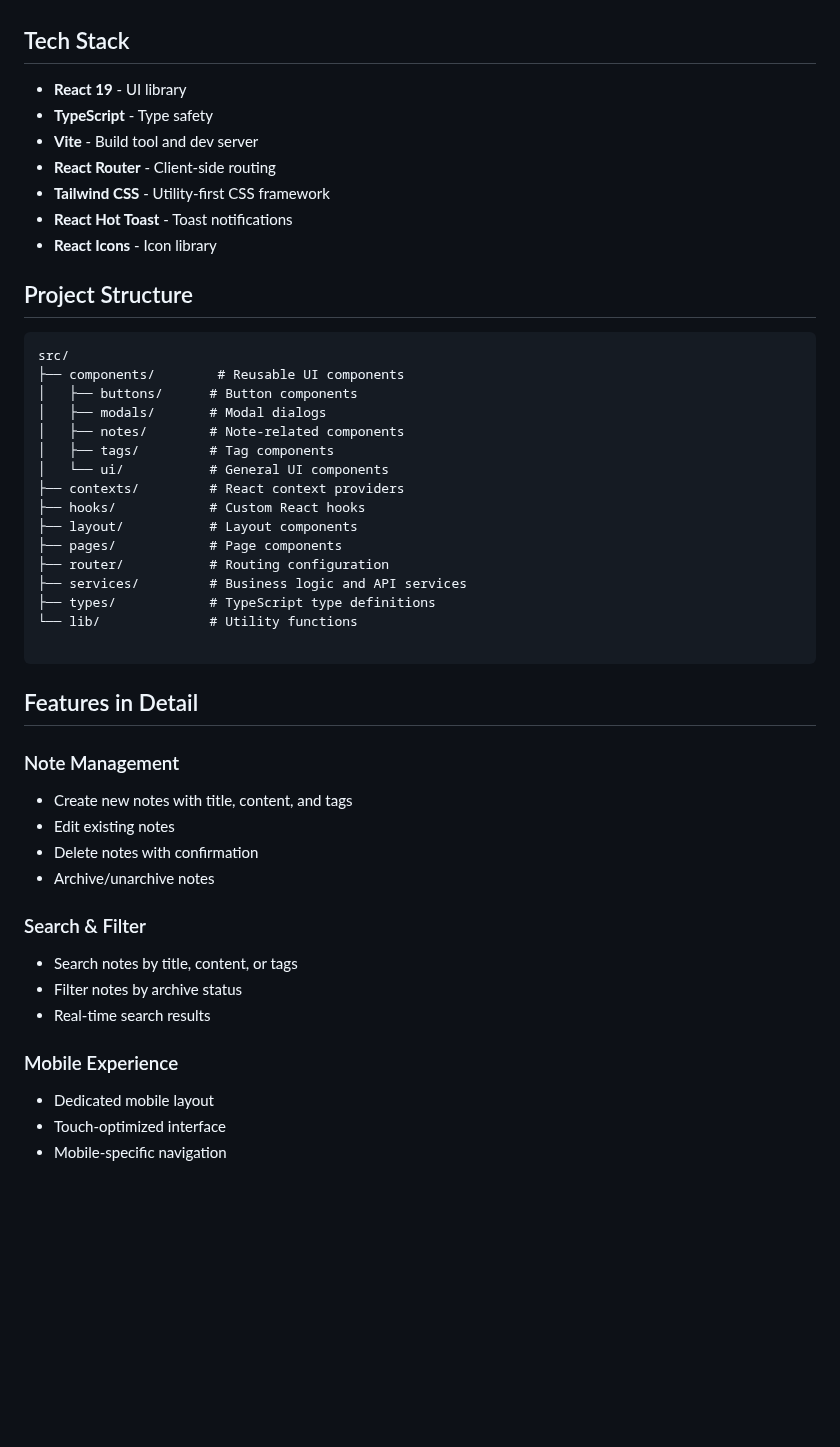
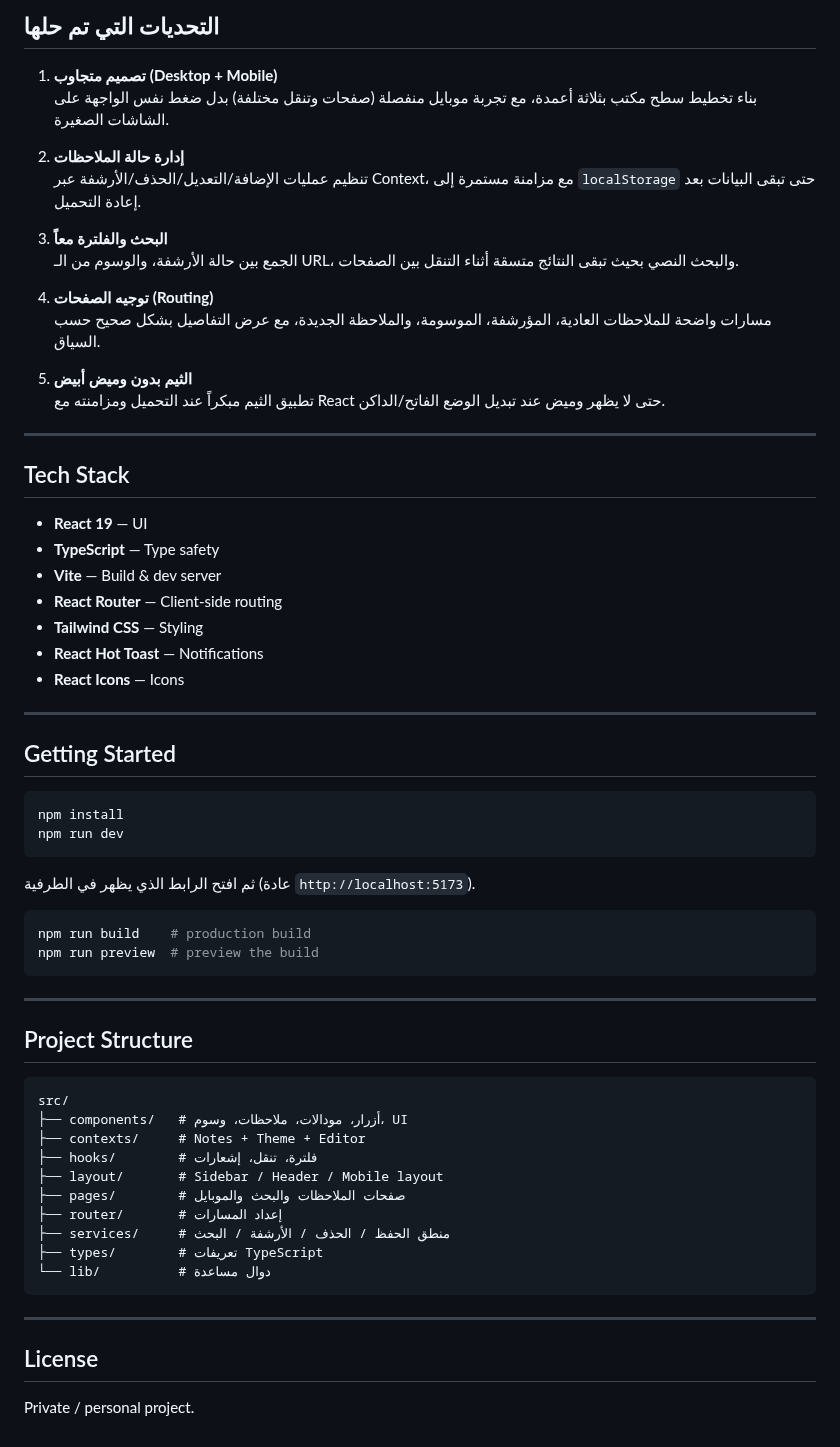
Before and after one commit to saraeyad/Note_App_Website, a Markdown page: README.md, the part around one of its changes. Drawn GitHub-style; blank space fills up the shorter version.

Commit message:
Improve README with demo, problem statement, and key features
Add a working app screenshot and Arabic sections covering the problem
and audience, main features, and challenges solved for the GitHub page.

Co-authored-by: Sara Ismail <saraeyad@users.noreply.github.com>

````diff
--- a/README.md
+++ b/README.md
@@ -7,49 +47,67 @@ live site URL : [note-app-website.vercel.app]
+## التحديات التي تم حلها
+
+1. **تصميم متجاوب (Desktop + Mobile)**
+   بناء تخطيط سطح مكتب بثلاثة أعمدة، مع تجربة موبايل منفصلة (صفحات وتنقل مختلفة) بدل ضغط نفس الواجهة على الشاشات الصغيرة.
+
+2. **إدارة حالة الملاحظات**
+   تنظيم عمليات الإضافة/التعديل/الحذف/الأرشفة عبر Context، مع مزامنة مستمرة إلى `localStorage` حتى تبقى البيانات بعد إعادة التحميل.
+
+3. **البحث والفلترة معاً**
+   الجمع بين حالة الأرشفة، والوسوم من الـ URL، والبحث النصي بحيث تبقى النتائج متسقة أثناء التنقل بين الصفحات.
+
+4. **توجيه الصفحات (Routing)**
+   مسارات واضحة للملاحظات العادية، المؤرشفة، الموسومة، والملاحظة الجديدة، مع عرض التفاصيل بشكل صحيح حسب السياق.
+
+5. **الثيم بدون وميض أبيض**
+   تطبيق الثيم مبكراً عند التحميل ومزامنته مع React حتى لا يظهر وميض عند تبديل الوضع الفاتح/الداكن.
+
+---
 
 ## Tech Stack
 
-- **React 19** - UI library
-- **TypeScript** - Type safety
-- **Vite** - Build tool and dev server
-- **React Router** - Client-side routing
-- **Tailwind CSS** - Utility-first CSS framework
-- **React Hot Toast** - Toast notifications
-- **React Icons** - Icon library
+- **React 19** — UI
+- **TypeScript** — Type safety
+- **Vite** — Build & dev server
+- **React Router** — Client-side routing
+- **Tailwind CSS** — Styling
+- **React Hot Toast** — Notifications
+- **React Icons** — Icons
 
+---
+
+## Getting Started
+
+```bash
+npm install
+npm run dev
+```
+
+ثم افتح الرابط الذي يظهر في الطرفية (عادة `http://localhost:5173`).
+
+```bash
+npm run build    # production build
+npm run preview  # preview the build
+```
+
+---
 
 ## Project Structure
 
 ```
 src/
-├── components/        # Reusable UI components
-│   ├── buttons/      # Button components
-│   ├── modals/       # Modal dialogs
-│   ├── notes/        # Note-related components
-│   ├── tags/         # Tag components
-│   └── ui/           # General UI components
-├── contexts/         # React context providers
-├── hooks/            # Custom React hooks
-├── layout/           # Layout components
-├── pages/            # Page components
-├── router/           # Routing configuration
-├── services/         # Business logic and API services
-├── types/            # TypeScript type definitions
-└── lib/              # Utility functions
+├── components/   # أزرار، مودالات، ملاحظات، وسوم، UI
+├── contexts/     # Notes + Theme + Editor
+├── hooks/        # فلترة، تنقل، إشعارات
+├── layout/       # Sidebar / Header / Mobile layout
+├── pages/        # صفحات الملاحظات والبحث والموبايل
+├── router/       # إعداد المسارات
+├── services/     # منطق الحفظ / الحذف / الأرشفة / البحث
+├── types/        # تعريفات TypeScript
+└── lib/          # دوال مساعدة
+```
 
-```
-## Features in Detail
+---
 
-### Note Management
-- Create new notes with title, content, and tags
-- Edit existing notes
-- Delete notes with confirmation
-- Archive/unarchive notes
+## License
 
-### Search & Filter
-- Search notes by title, content, or tags
-- Filter notes by archive status
-- Real-time search results
-
-### Mobile Experience
-- Dedicated mobile layout
-- Touch-optimized interface
-- Mobile-specific navigation
+Private / personal project.
````
Also changed, not shown: other parts of README.md (+44 -4 lines), docs/demo-screenshot.png (added).
